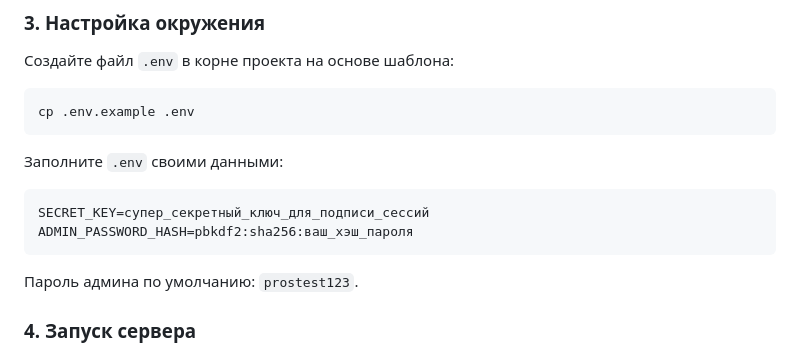
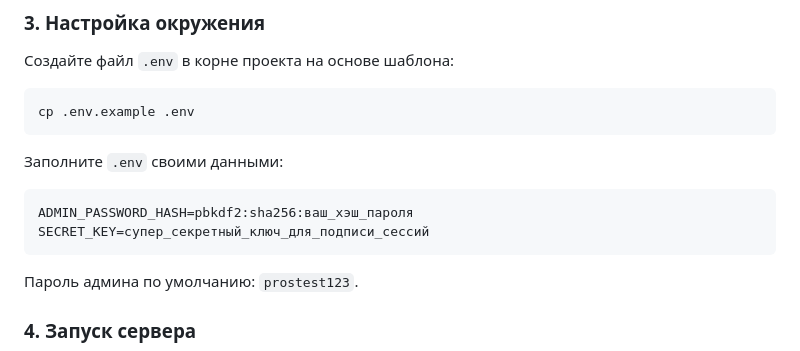
Before and after one commit to Jeekepep/tor-anon-website, a Markdown page: README.md, the part around the change. Rendered like a GitHub page.

````diff
--- a/README.md
+++ b/README.md
@@ -50,8 +50,8 @@ cp .env.example .env
 ```
 Заполните `.env` своими данными:
 ```ini
+ADMIN_PASSWORD_HASH=pbkdf2:sha256:ваш_хэш_пароля
 SECRET_KEY=супер_секретный_ключ_для_подписи_сессий
-ADMIN_PASSWORD_HASH=pbkdf2:sha256:ваш_хэш_пароля
 ```
 Пароль админа по умолчанию:  `prostest123`.
 
````
